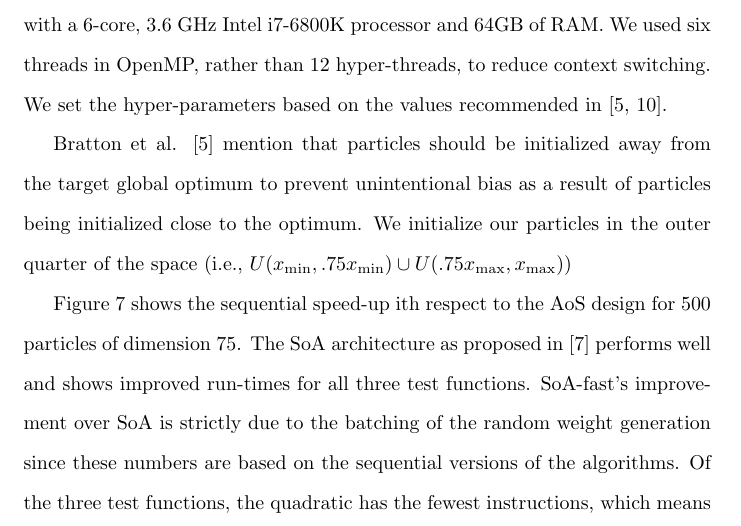
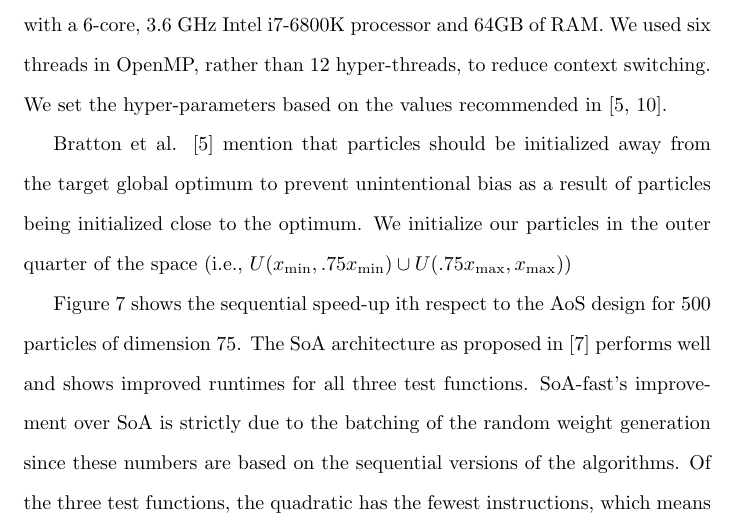
Before and after one commit to j-haj/dist-si, a LaTeX paper (paper/tex/manuscript/parallel_pso.tex, which reads paper/tex/gecco-19/efficientbody.tex): part of page 15 of 25, cut so that both start at the same text. Compiled offline with pdfLaTeX.

Commit message:
Update run-time to runtime.

```diff
--- a/paper/tex/gecco-19/efficientbody.tex
+++ b/paper/tex/gecco-19/efficientbody.tex
@@ -625,7 +625,7 @@ in the outer quarter of the space
 
 Figure \ref{fig:seq-baseline} shows the sequential speed-up ith respect to the
 AoS design for 500 particles of dimension 75. The SoA architecture as proposed
-in \cite{cache-pso} performs well and shows improved run-times for all three test
+in \cite{cache-pso} performs well and shows improved runtimes for all three test
 functions. SoA-fast's improvement over SoA is strictly due to the
 batching of the random weight generation since these numbers are based on the
 sequential versions of the algorithms. Of the three test functions, the
```
